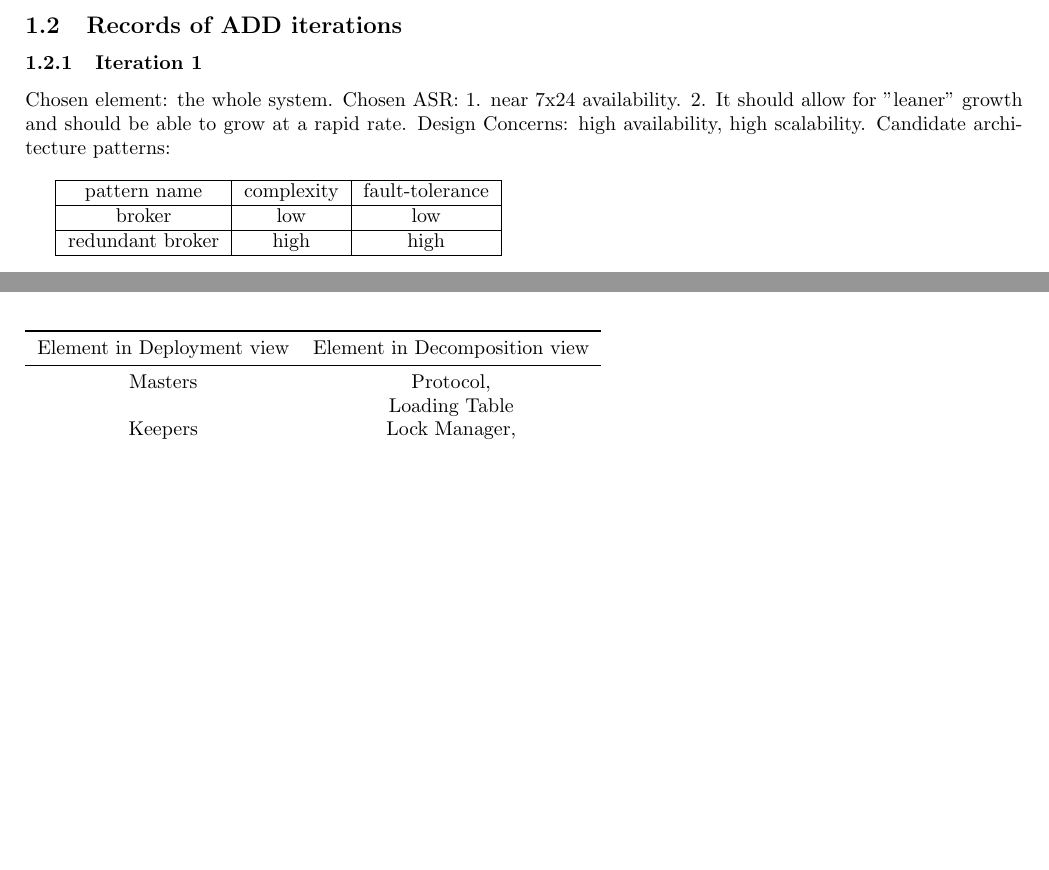
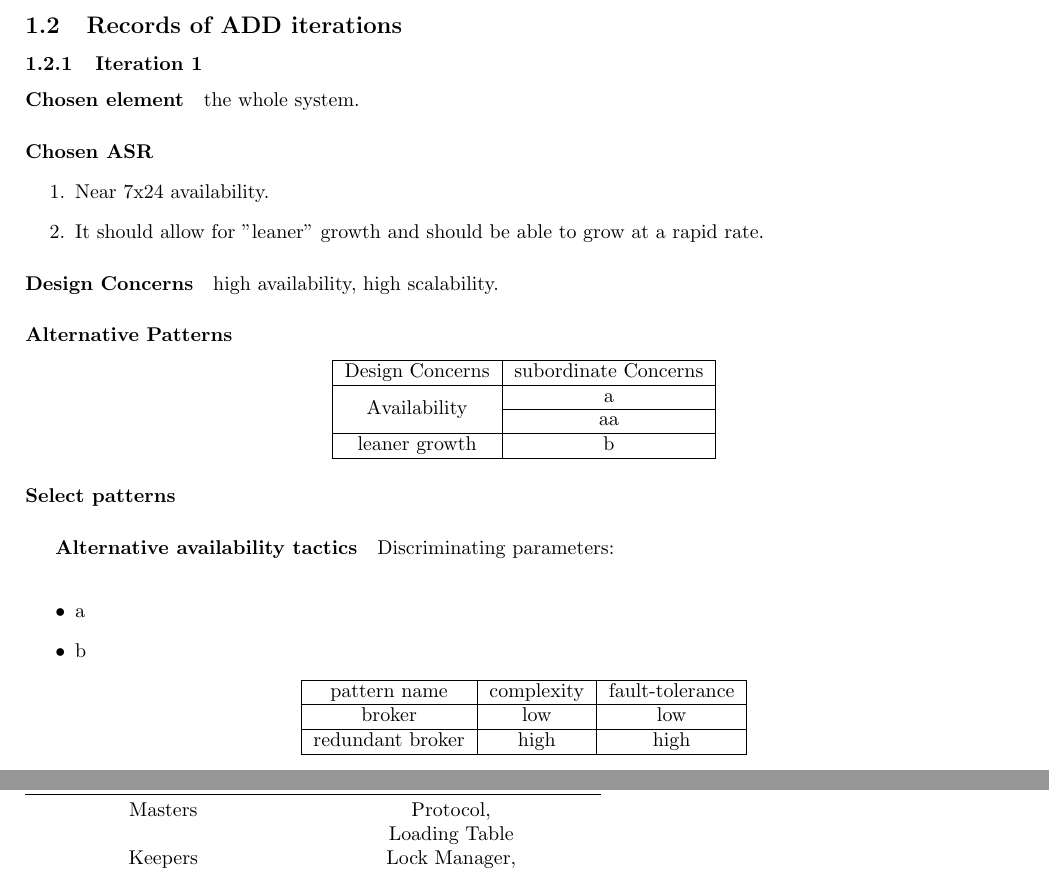
Before and after one commit to Nosolution/Arch_Design, a LaTeX document (report.tex): two parts of pages 5 and 14 of 16 before the commit and two parts of pages 6 and 15 of 16 after it, joined at a grey line, cut so that both start at the same text, the shorter picture padded with empty space. Compiled offline with pdfLaTeX.

Commit message:
加了迭代的格式框架

```diff
--- a/report.tex
+++ b/report.tex
@@ -9,6 +9,7 @@
 \usepackage{diagbox}
 \usepackage{tabularx}
 \usepackage{graphicx}
+\usepackage{multirow}
 \usepackage[top=3cm,bottom=2cm,left=2cm,right=2cm]{geometry} % 页边距
 \title{Software System Design-Architecture\\Assignment 3\\C4 System Architecture Design}
 \author{4 people}
@@ -290,21 +293,42 @@
 	\subsection{Records of ADD iterations}
 		\subsubsection{Iteration 1}
-		Chosen element: the whole system.
-		Chosen ASR:
-		1. near 7x24 availability.
-		2. It should allow for "leaner" growth and should be able to grow at a rapid rate.
-		Design Concerns: high  availability, high scalability.
-		Candidate architecture patterns:\\
-
+			\paragraph{Chosen element} the whole system.
+			\paragraph{Chosen ASR}
+			\begin{enumerate}
+			\item Near 7x24 availability.
+			\item It should allow for "leaner" growth and should be able to grow at a rapid rate.
+			\end{enumerate}
+			\paragraph{Design Concerns} high availability, high scalability.
+			\paragraph{Alternative Patterns}
+			\begin{center}
+				\begin{tabular}{|c|c|}
+					\hline
+					Design Concerns & subordinate Concerns\\
+					\hline
+					% \multirow{rows}{width}{text}
+					\multirow{2}*{Availability} & a\\
+					\cline{2-2}
+					~ & aa\\
+					\hline
+					leaner growth & b\\
+					\hline
+				\end{tabular}
+			\end{center}
+			\paragraph{Select patterns}
+			\subparagraph{Alternative availability tactics}
+			Discriminating parameters:\\
+			\begin{itemize}
+				\item a
+				\item b
+			\end{itemize}
+			\begin{center}
 				\begin{tabular}{|c|c|c|}
 					\hline
-			pattern name & complexity& fault-tolerance\\
+					pattern name & complexity & fault-tolerance\\
 					\hline
 					broker& low& low\\
 					\hline
 					redundant broker& high& high\\
 					\hline
 				\end{tabular}
-		\\\\
-		Chosen pattern: redundant broker
-		Reason: Added broker can help manage server nodes and easily achieve high availability. But the business background goal that the system can handle requests simultaneously with highly growing customers will implies high pressure on the broker. Redundant broker is adopted for data backup quick switch in emergency condition.
+			\end{center}
```
Also changed, not shown: report.pdf, report.tex (6 more changed lines). Lines whose indentation alone changed are shown as unchanged.
